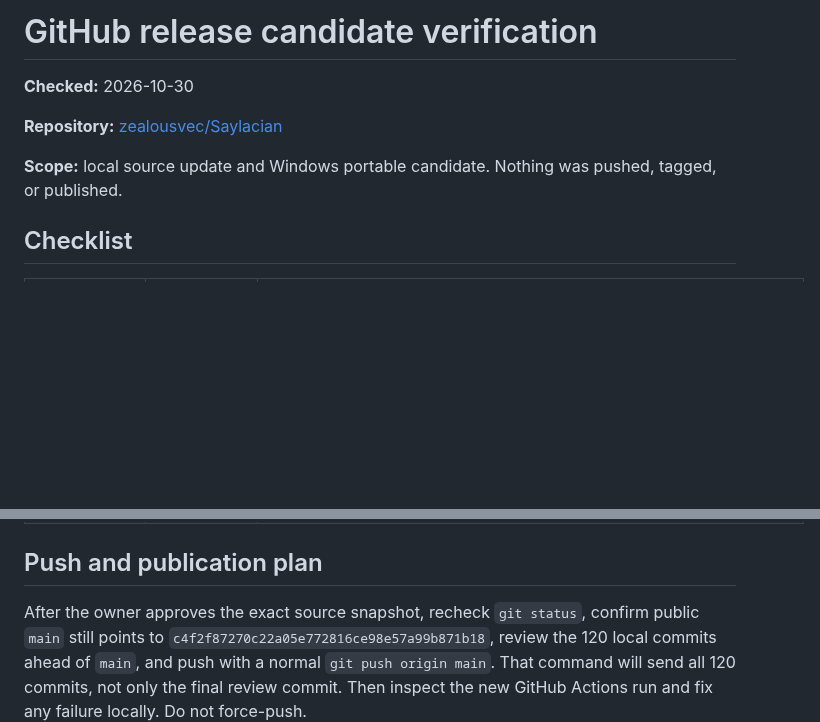
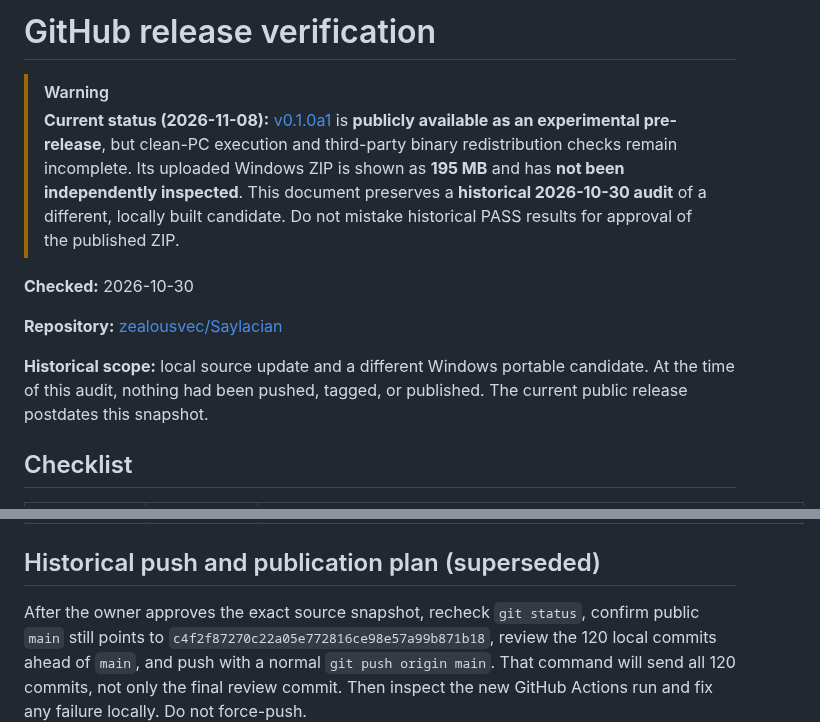
Before and after one commit to zealousvec/Saylacian, a Markdown page: docs/GITHUB_RELEASE_CHECKLIST.md, 2 parts joined by grey strips. Rendered like a GitHub page; blank space fills up the shorter version.

Commit message:
docs: reconcile release status and remove stale instructions

```diff
--- a/docs/GITHUB_RELEASE_CHECKLIST.md
+++ b/docs/GITHUB_RELEASE_CHECKLIST.md
@@ -1,10 +1,13 @@
-# GitHub release candidate verification
+# GitHub release verification
+
+> [!WARNING]
+> **Current status (2026-11-08):** [v0.1.0a1](https://github.com/zealousvec/Saylacian/releases/tag/v0.1.0a1) is **publicly available as an experimental pre-release**, but clean-PC execution and third-party binary redistribution checks remain incomplete. Its uploaded Windows ZIP is shown as **195 MB** and has **not been independently inspected**. This document preserves a **historical 2026-10-30 audit** of a different, locally built candidate. Do not mistake historical PASS results for approval of the published ZIP.
 
 **Checked:** 2026-10-30
 
 **Repository:** [zealousvec/Saylacian](https://github.com/zealousvec/Saylacian)
 
-**Scope:** local source update and Windows portable candidate. Nothing was pushed, tagged, or published.
+**Historical scope:** local source update and a different Windows portable candidate. At the time of this audit, nothing had been pushed, tagged, or published. The current public release postdates this snapshot.
 
 ## Checklist
 
@@ -21,7 +24,7 @@
 | Review user-facing docs and CI | **PASS** | README, support matrix, source setup, portable setup notes, changelog, dependency notices, and GitHub Actions were checked against the current implementation. Somali and historical-script limits remain stated; the bundled detector model is distinguished from downloadable translation packs. The workflow's automatic CI checks source tests; the portable build is a manual workflow job. |
 | Verify remote and GitHub Actions | **EXTERNAL REVIEW REQUIRED** | The public `main` still points to `c4f2f87270c22a05e772816ce98e57a99b871b18`; `codex/user-only-source` points to `50b741b12091de6feaad70a19b20bb7e5cd4201a`. Local `main` is 120 commits ahead of public `main`, including this release-candidate review commit. No CI run for these local commits exists until they are pushed. |
 
-## Push and publication plan
+## Historical push and publication plan (superseded)
 
 After the owner approves the exact source snapshot, recheck `git status`, confirm public `main` still points to `c4f2f87270c22a05e772816ce98e57a99b871b18`, review the 120 local commits ahead of `main`, and push with a normal `git push origin main`. That command will send all 120 commits, not only the final review commit. Then inspect the new GitHub Actions run and fix any failure locally. Do not force-push.
 
```
